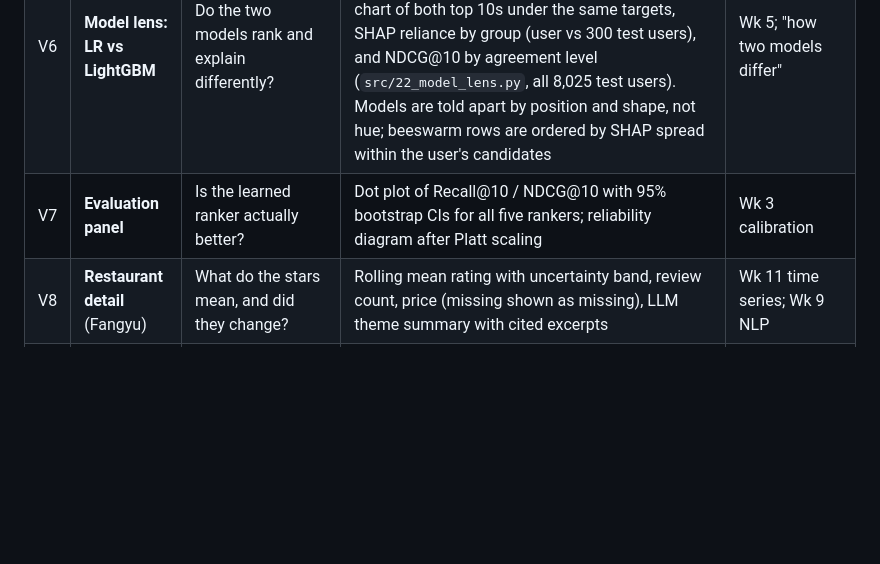
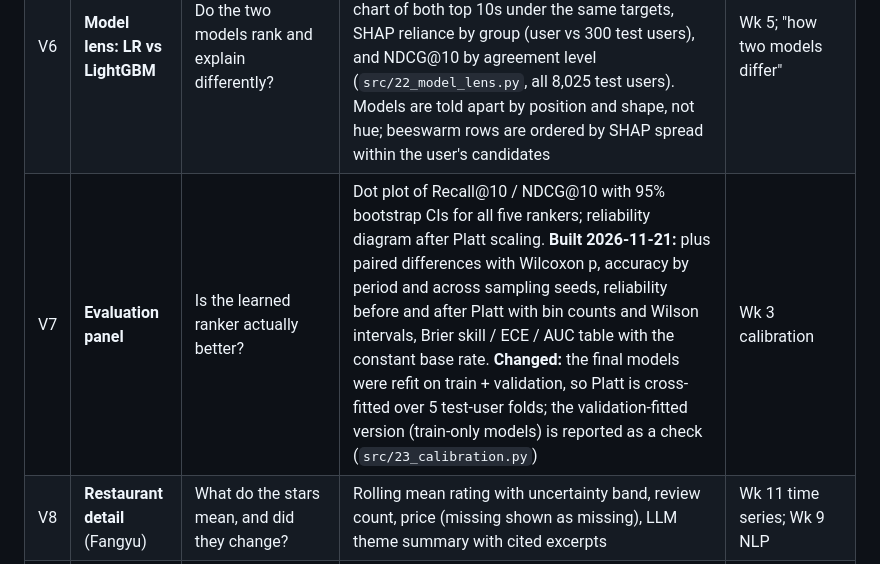
Before and after one commit to fangyu-qu/SteerEats, a Markdown page: docs/PLAN.md, the part around the change. Rendered like a GitHub page; blank space fills up the shorter version.

```diff
--- a/docs/PLAN.md
+++ b/docs/PLAN.md
@@ -141,7 +141,7 @@ effects and diversity effects always use the same three hues everywhere.
 | V4 | **Map** | Where did the list move geographically? Which neighborhoods can I reach, at what cost? | d3-geo NTA polygons for NYC, user medoid, distance rings, numbered top-10 markers, exited items hollow; NTA fill shows steering cost (smallest control change that brings the neighborhood into the top 10, hatched if unreachable). **Decided 2026-11-20:** clicking a neighborhood boosts it directly (a fifth, map-based control), because RQ1 showed the four indirect controls reach only 33–41% of other-borough neighborhoods. **Built 2026-11-20:** the boost adds a bonus to the neighborhood's places after the popularity step (smallest bonus that brings one into the top 10); it is a sixth column in the rank flow, a row in the ledger, and a fifth Shapley player | Spatial context; RQ1 steering cost |
 | V5 | **Trade-off space** | What do I give up when steering? | Scatter of relevance vs mean distance from the sweep, colored by diversity, Pareto frontier drawn, current θ marked; click a point to load its θ | Wk 3 model assessment |
 | V6 | **Model lens: LR vs LightGBM** | Do the two models rank and explain differently? | Side-by-side SHAP beeswarms; per-user top-10 overlap and Kendall τ distributions; attribution-agreement scatter. **Built 2026-11-21:** plus a slope chart of both top 10s under the same targets, SHAP reliance by group (user vs 300 test users), and NDCG@10 by agreement level (`src/22_model_lens.py`, all 8,025 test users). Models are told apart by position and shape, not hue; beeswarm rows are ordered by SHAP spread within the user's candidates | Wk 5; "how two models differ" |
-| V7 | **Evaluation panel** | Is the learned ranker actually better? | Dot plot of Recall@10 / NDCG@10 with 95% bootstrap CIs for all five rankers; reliability diagram after Platt scaling | Wk 3 calibration |
+| V7 | **Evaluation panel** | Is the learned ranker actually better? | Dot plot of Recall@10 / NDCG@10 with 95% bootstrap CIs for all five rankers; reliability diagram after Platt scaling. **Built 2026-11-21:** plus paired differences with Wilcoxon p, accuracy by period and across sampling seeds, reliability before and after Platt with bin counts and Wilson intervals, Brier skill / ECE / AUC table with the constant base rate. **Changed:** the final models were refit on train + validation, so Platt is cross-fitted over 5 test-user folds; the validation-fitted version (train-only models) is reported as a check (`src/23_calibration.py`) | Wk 3 calibration |
 | V8 | **Restaurant detail** (Fangyu) | What do the stars mean, and did they change? | Rolling mean rating with uncertainty band, review count, price (missing shown as missing), LLM theme summary with cited excerpts | Wk 11 time series; Wk 9 NLP |
 | S1 | Stretch: **similarity map** | Is the restaurant space structured by cuisine and place? | UMAP of item-CF or SVD item factors, trustworthiness and continuity reported, linked brushing to V4 | Wk 7 DR |
 | S2 | Stretch: **steering cost** | Which neighborhoods are reachable, at what L1 change in θ? | NTA choropleth of `C_m(n)` per model, ∞ shown as hatched | Proposal §4.2 |
```
Also changed, not shown: README.md (+17 -0 lines), outputs/calibration/CALIBRATION.md (added, +30 -0 lines), web/README.md (+3 -0 lines), docs/img/ui-v0-evaluation.png (added), 8 other files.
